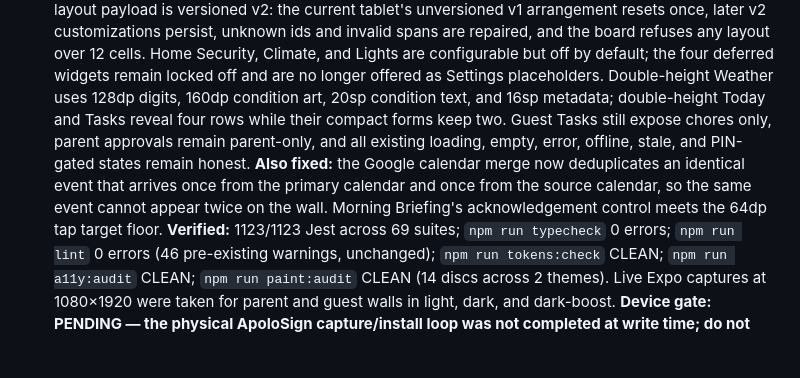
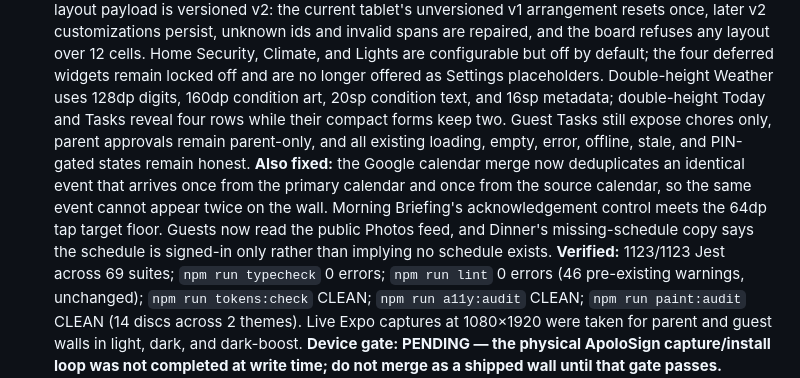
Before and after one commit to ninjass10101010-alt/Home-native, a Markdown page: CHANGELOG.md, the part around the change. Rendered like a GitHub page; blank space fills up the shorter version.

Commit message:
docs(wall): record guest photo and meal fixes

```diff
--- a/CHANGELOG.md
+++ b/CHANGELOG.md
@@ -7,7 +7,7 @@ Full shipped-change history for Home-native (newest first, long-form entries).
 - 2026-10-24 — feat(wall): the Home wall reads as four anchors and a daily-essentials block.
   **Why:** the fixed wall carried the same visual weight on every card, so the four surfaces most useful from across the room did not read as priorities. The approved wave keeps the board at 3×4 and 12 cells, but spends eight cells on Photos, Weather, Today's Events, and Tasks and reserves the lower-right 2×2 for the four daily essentials.
   **What shipped:** the wall manifest now gives Photos, Weather, Today's Events, and Tasks two cells each and orders the default reading path as Photos → Weather → Today's Events → Tasks → Morning Briefing → Music → Dinner → Leaderboard. The device-local layout payload is versioned v2: the current tablet's unversioned v1 arrangement resets once, later v2 customizations persist, unknown ids and invalid spans are repaired, and the board refuses any layout over 12 cells. Home Security, Climate, and Lights are configurable but off by default; the four deferred widgets remain locked off and are no longer offered as Settings placeholders. Double-height Weather uses 128dp digits, 160dp condition art, 20sp condition text, and 16sp metadata; double-height Today and Tasks reveal four rows while their compact forms keep two. Guest Tasks still expose chores only, parent approvals remain parent-only, and all existing loading, empty, error, offline, stale, and PIN-gated states remain honest.
-  **Also fixed:** the Google calendar merge now deduplicates an identical event that arrives once from the primary calendar and once from the source calendar, so the same event cannot appear twice on the wall. Morning Briefing's acknowledgement control meets the 64dp tap target floor.
+  **Also fixed:** the Google calendar merge now deduplicates an identical event that arrives once from the primary calendar and once from the source calendar, so the same event cannot appear twice on the wall. Morning Briefing's acknowledgement control meets the 64dp tap target floor. Guests now read the public Photos feed, and Dinner's missing-schedule copy says the schedule is signed-in only rather than implying no schedule exists.
   **Verified:** 1123/1123 Jest across 69 suites; `npm run typecheck` 0 errors; `npm run lint` 0 errors (46 pre-existing warnings, unchanged); `npm run tokens:check` CLEAN; `npm run a11y:audit` CLEAN; `npm run paint:audit` CLEAN (14 discs across 2 themes). Live Expo captures at 1080×1920 were taken for parent and guest walls in light, dark, and dark-boost.
   **Device gate: PENDING — the physical ApoloSign capture/install loop was not completed at write time; do not merge as a shipped wall until that gate passes.**
 
```
